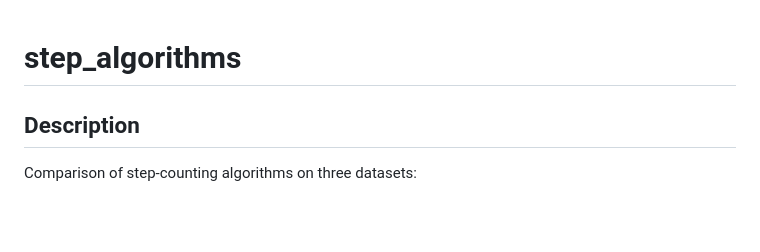
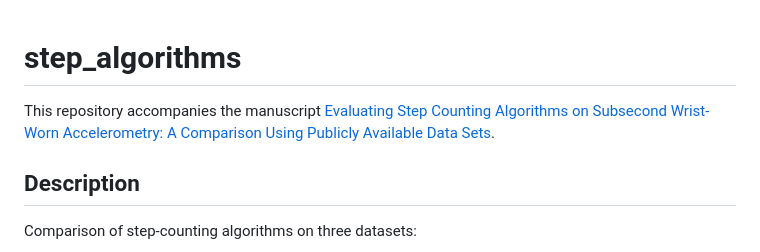
Before and after one commit to lilykoff/step_algorithms, a Markdown page: README.md, the part around the change. Rendered like a GitHub page; blank space fills up the shorter version.

```diff
--- a/README.md
+++ b/README.md
@@ -1,4 +1,5 @@
 # step_algorithms
+This repository accompanies the manuscript [Evaluating Step Counting Algorithms on Subsecond Wrist-Worn Accelerometry: A Comparison Using Publicly Available Data Sets](https://doi.org/10.1123/jmpb.2024-0008).
 
 ## Description
 Comparison of step-counting algorithms on three datasets:
```
